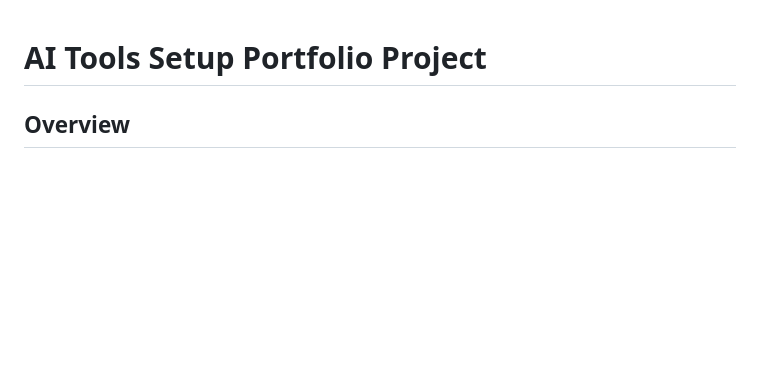
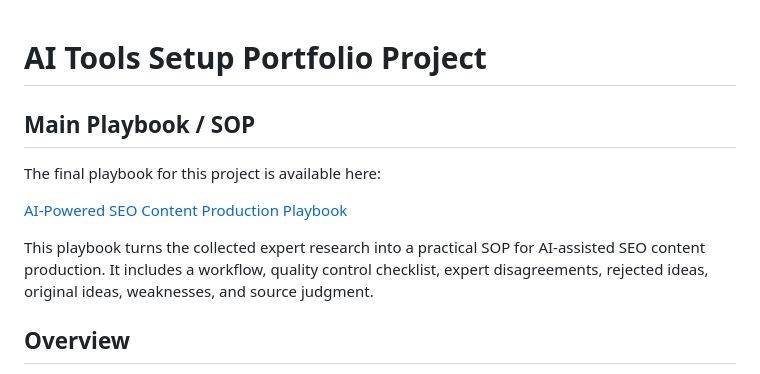
Before and after one commit to pillowfighter0809/PillowFighter-s-Portfolio, a Markdown page: README.md, the part around the change. Drawn GitHub-style; blank space fills up the shorter version.

Commit message:
Update README with playbook link

```diff
--- a/README.md
+++ b/README.md
@@ -1,4 +1,11 @@
 # AI Tools Setup Portfolio Project
+## Main Playbook / SOP
+
+The final playbook for this project is available here:
+
+[AI-Powered SEO Content Production Playbook](research/playbook-ai-seo-content-production.md)
+
+This playbook turns the collected expert research into a practical SOP for AI-assisted SEO content production. It includes a workflow, quality control checklist, expert disagreements, rejected ideas, original ideas, weaknesses, and source judgment.
 
 ## Overview
 
```
